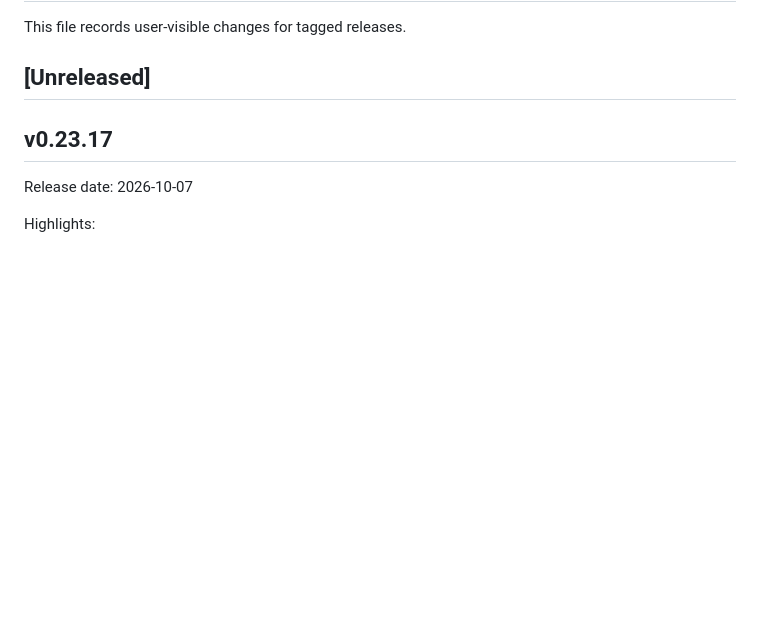
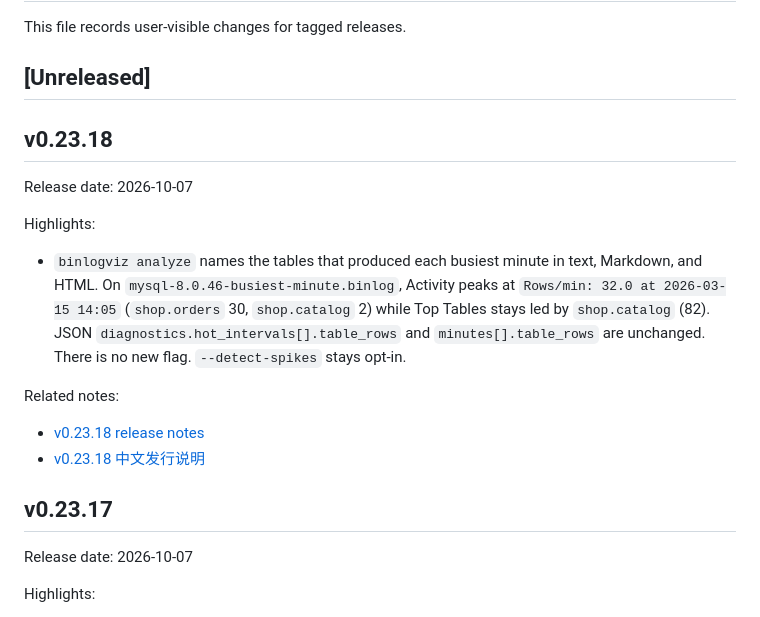
Before and after one commit to Fanduzi/BinlogVisualizer, a Markdown page: CHANGELOG.md, the part around the change. Rendered like a GitHub page; blank space fills up the shorter version.

Commit message:
docs: BinlogViz v0.23.18 release notes (#142)
Record busiest-minute table breakdown from #141. Notes only; no tag.

```diff
--- a/CHANGELOG.md
+++ b/CHANGELOG.md
@@ -3,6 +3,19 @@
 This file records user-visible changes for tagged releases.
 
 ## [Unreleased]
+
+## v0.23.18
+
+Release date: 2026-10-07
+
+Highlights:
+
+- `binlogviz analyze` names the tables that produced each busiest minute in text, Markdown, and HTML. On `mysql-8.0.46-busiest-minute.binlog`, Activity peaks at `Rows/min: 32.0 at 2026-03-15 14:05` (`shop.orders` 30, `shop.catalog` 2) while Top Tables stays led by `shop.catalog` (82). JSON `diagnostics.hot_intervals[].table_rows` and `minutes[].table_rows` are unchanged. There is no new flag. `--detect-spikes` stays opt-in.
+
+Related notes:
+
+- [v0.23.18 release notes](docs/releases/release-notes-v0.23.18.md)
+- [v0.23.18 中文发行说明](docs/releases/release-notes-v0.23.18.zh-CN.md)
 
 ## v0.23.17
 
```
Also changed, not shown: docs/releases/release-notes-v0.23.18.md (added, +36 -0 lines), docs/releases/release-notes-v0.23.18.zh-CN.md (added, +36 -0 lines).
